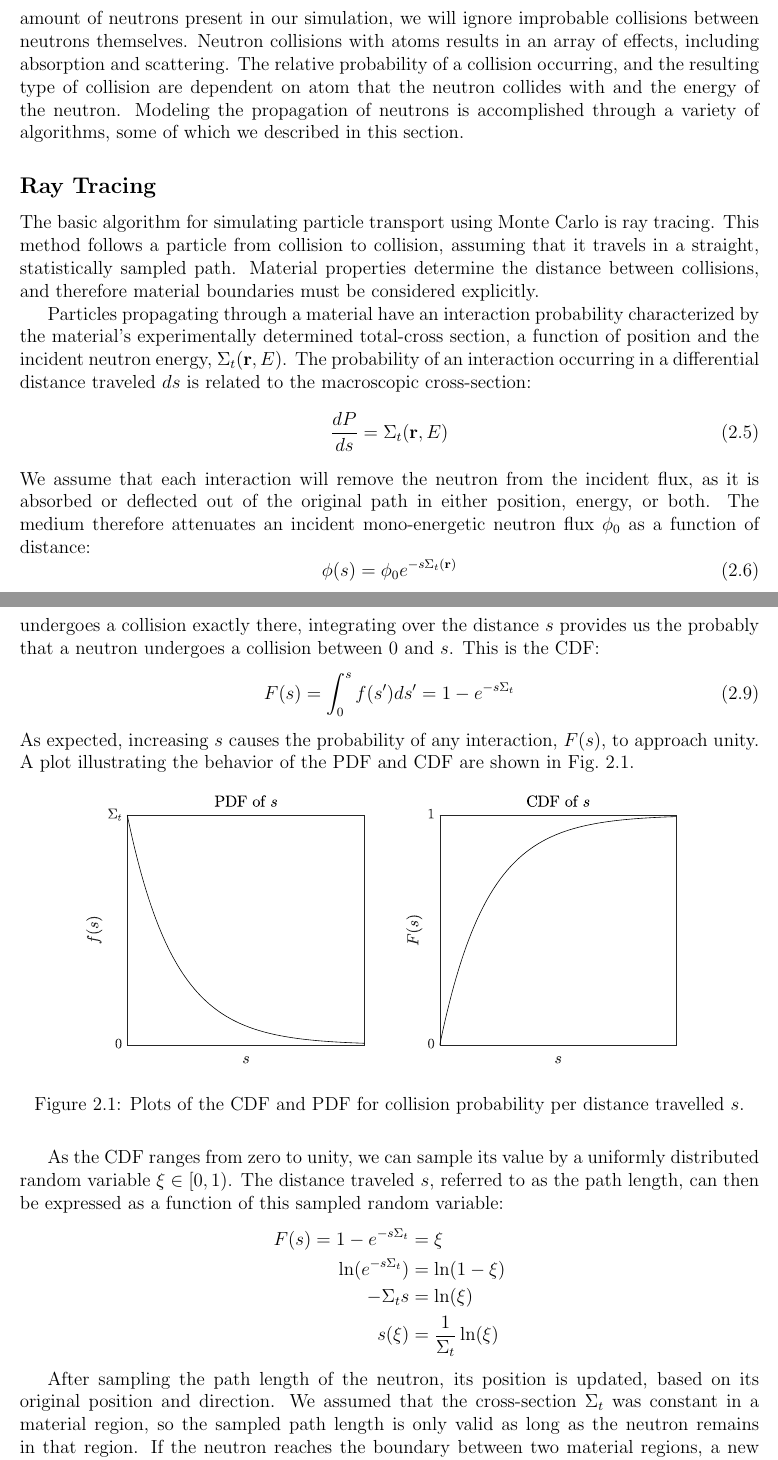
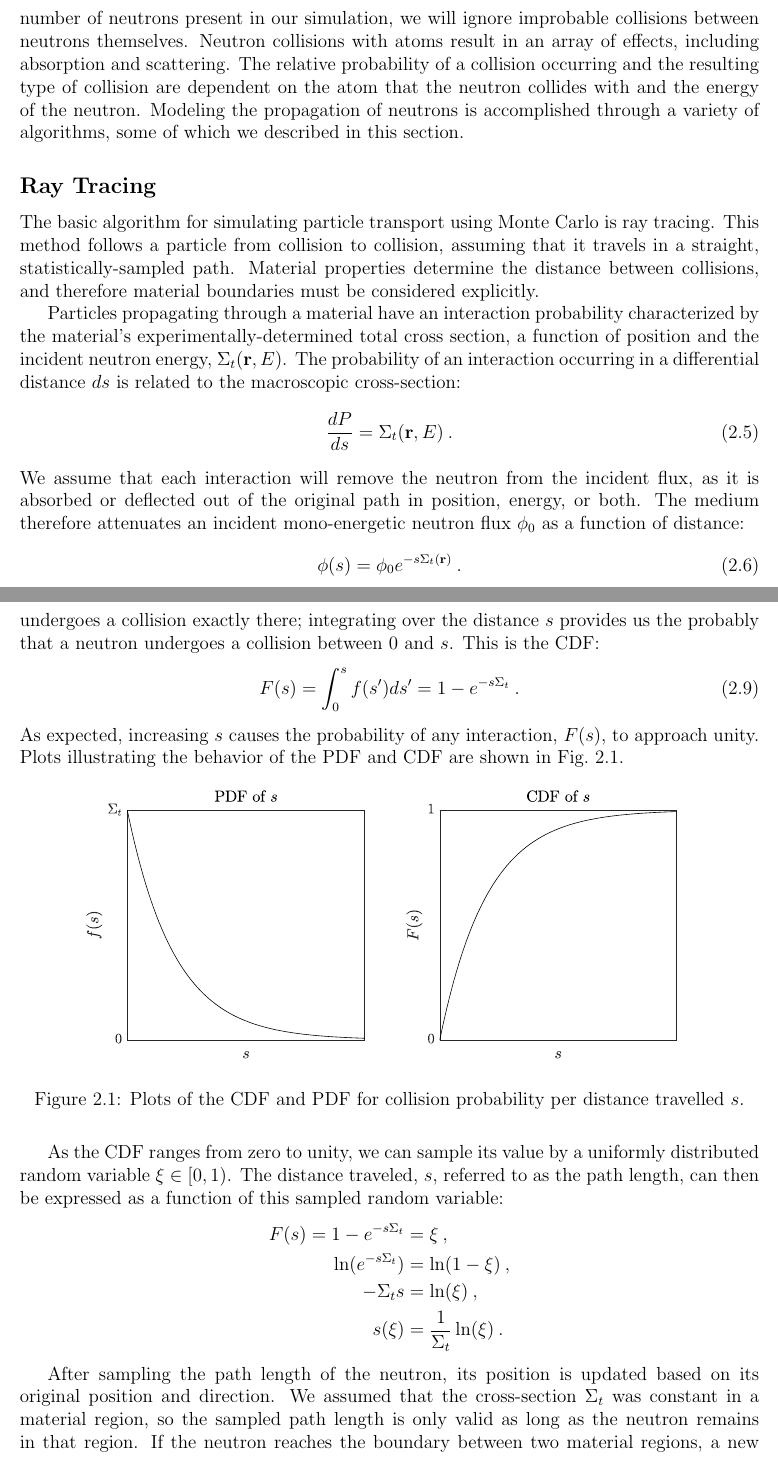
Before and after one commit to JessicaRehak/jsr_masters, a LaTeX thesis (masters_report.tex, which reads include/background.tex): two parts of pages 12 and 13 of 76, joined at a grey line, cut so that both start at the same text. Compiled offline with pdfLaTeX.

```diff
--- a/include/background.tex
+++ b/include/background.tex
@@ -96,12 +99,12 @@
 neutrons, so that the effects of gravitational and electromagnetic
 force are negligible. It is therefore a good assumption that a neutron
 will travel in a straight line until a physical collision with another
-particle. Despite the large amount of neutrons present in our
+particle. Despite the large number of neutrons present in our
 simulation, we will ignore improbable collisions between neutrons
-themselves. Neutron collisions with atoms results in an array of
+themselves. Neutron collisions with atoms result in an array of
 effects, including absorption and scattering. The relative probability
-of a collision occurring, and the resulting type of collision are
-dependent on atom that the neutron collides with and the energy of the
+of a collision occurring and the resulting type of collision are
+dependent on the atom that the neutron collides with and the energy of the
 neutron. Modeling the propagation of neutrons is accomplished through
 a variety of algorithms, some of which we described in this section.
 
@@ -110,28 +113,29 @@
 
 The basic algorithm for simulating particle transport using Monte Carlo is
 ray tracing. This method follows a particle from collision to
-collision, assuming that it travels in a straight, statistically
-sampled path. Material properties determine the distance between
+collision, assuming that it travels in a straight, statistically-sampled
+path. Material properties determine the distance between
 collisions, and therefore material boundaries must be considered explicitly.
 
 Particles propagating through a material have an interaction
-probability characterized by the material's experimentally determined
-total-cross section, a function of position and the incident neutron
+probability characterized by the material's experimentally-determined
+total cross section, a function of position and the incident neutron
 energy, $\Sigma_t(\mathbf{r}, E)$. The probability of an interaction
-occurring in a differential distance traveled $ds$ is related to the
+occurring in a differential distance $ds$ is related to the
 macroscopic cross-section:
 \begin{equation}
   \label{eq:macroscopic}
-  \frac{dP}{ds} = \Sigma_t(\mathbf{r}, E)
+  \frac{dP}{ds} = \Sigma_t(\mathbf{r}, E)\:.
 \end{equation}
 We assume that each interaction will remove the neutron from the
 incident flux, as it is absorbed or deflected out of the original path
-in either position, energy, or both.  The medium therefore attenuates
+in position, energy, or both.  The medium therefore attenuates
 an incident mono-energetic neutron flux $\phi_0$ as a function of
 distance:
 \begin{equation}
   \label{eq:attenuation}
-  \phi(s) = \phi_0 e^{-s\Sigma_t(\mathbf{r})}
+  \phi(s) = \phi_0 e^{-s\Sigma_t(\mathbf{r})}\:.
+  % I don't think you defined \phi_{0}
 \end{equation}
 The probability that a neutron has its first interaction in
 differential distance $ds$ after
@@ -159,15 +163,15 @@
 increases, the value of $f(s)$ decreases; it is less probable that a
 neutron will travel further without collision. The \gls{pdf} gives us the
 probability at a point $s$ that a neutron undergoes a collision
-exactly there, integrating over the distance $s$ provides us the
+exactly there; integrating over the distance $s$ provides us the
 probably that a neutron undergoes a collision between 0 and $s$. This
 is the \gls{cdf}:
 \begin{equation}
   \label{eq:cdf}
-  F(s) = \int_0^s f(s')ds' = 1-e^{-s\Sigma_t}
+  F(s) = \int_0^s f(s')ds' = 1-e^{-s\Sigma_t}\:.
 \end{equation}
 As expected, increasing $s$ causes the probability of any interaction,
-$F(s)$, to approach unity. A plot illustrating the behavior of the
+$F(s)$, to approach unity. Plots illustrating the behavior of the
 \gls{pdf} and \gls{cdf} are shown in Fig.~\ref{fig:cdf_pdf}.
 \begin{figure}[hbt]
   \centering
@@ -178,17 +182,17 @@
 
 As the \gls{cdf} ranges from zero to unity, we can sample its value by
 a uniformly distributed random variable $\xi \in [0,1)$. The distance
-traveled $s$, referred to as the path length, can then be expressed as
+traveled, $s$, referred to as the path length, can then be expressed as
 a function of this sampled random variable:
 \begin{align*}
-  F(s) = 1 - e^{-s\Sigma_t} &= \xi \\
-  \ln(e^{-s \Sigma_t}) &= \ln(1-\xi) \\
-  -\Sigma_t s &= \ln(\xi) \\
-  s(\xi) &= \frac{1}{\Sigma_t}\ln(\xi)
+  F(s) = 1 - e^{-s\Sigma_t} &= \xi \:,\\
+  \ln(e^{-s \Sigma_t}) &= \ln(1-\xi)\:, \\
+  -\Sigma_t s &= \ln(\xi) \:,\\
+  s(\xi) &= \frac{1}{\Sigma_t}\ln(\xi)\:.
 \end{align*}
 
 After sampling the path length of the neutron, its position is
-updated, based on its original position and direction. We assumed that
+updated based on its original position and direction. We assumed that
 the cross-section $\Sigma_t$ was constant in a material region, so the
 sampled path length is only valid as long as the neutron remains in
 that region.  If the neutron reaches the boundary between two material
```
Also changed, not shown: include/background.tex (31 more changed lines).
